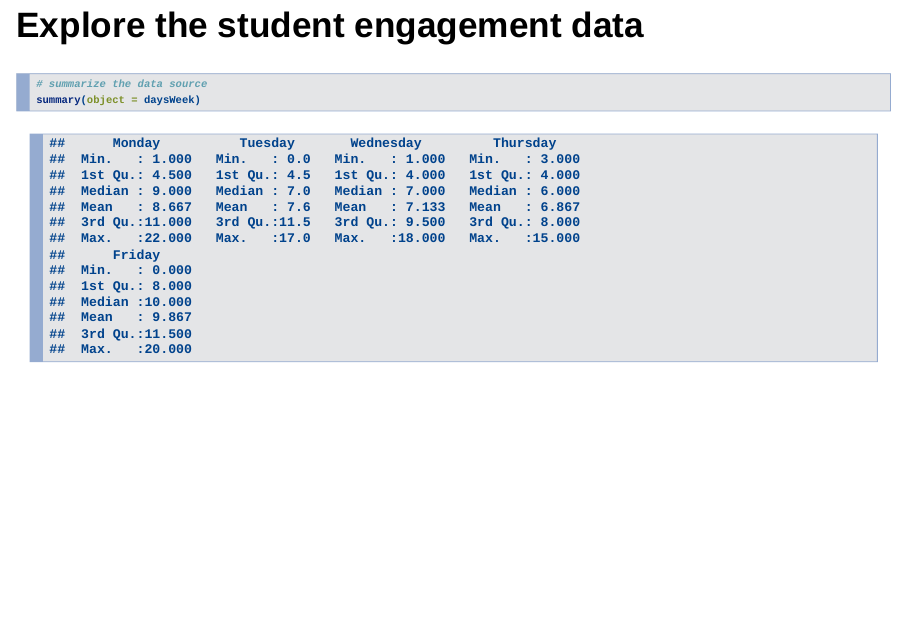
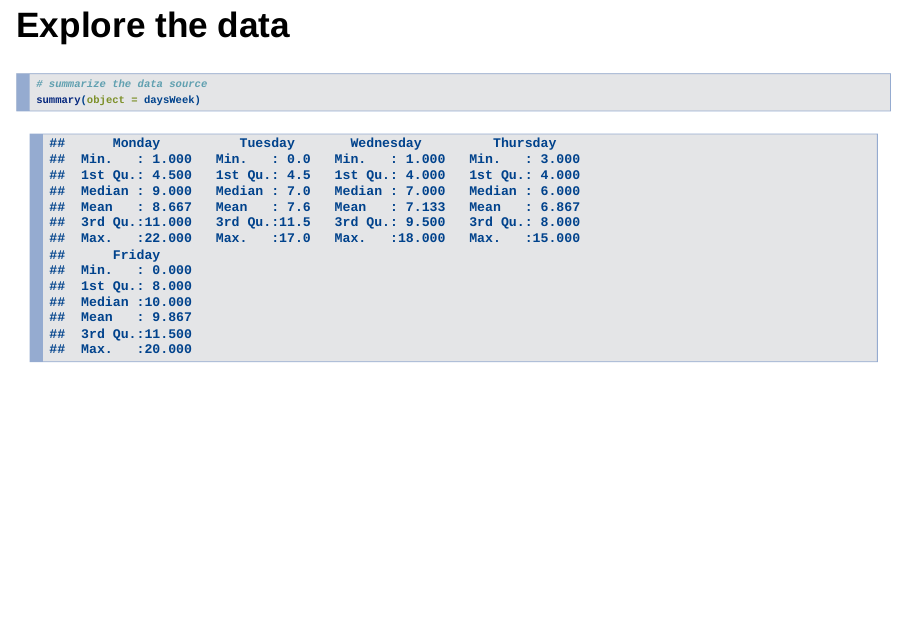
Before and after one commit to jenineharris/R-you-ready-demo, an R Markdown document (R-you-ready-demo.Rmd): page 13 of 15. Rendered offline with R 4.5, knitr and Pandoc, with nearby package versions; some code elsewhere in the file could not run offline.

Commit message:
updated one title

````diff
--- a/R-you-ready-demo.Rmd
+++ b/R-you-ready-demo.Rmd
@@ -129,7 +129,7 @@ syringeProgDist %>%
 daysWeek <- read.csv("https://raw.githubusercontent.com/jenineharris/R-you-ready-demo/master/ch6ds3.csv")
 ```
 
-## Explore the student engagement data
+## Explore the data
 
 ```{r}
 # summarize the data source
````
